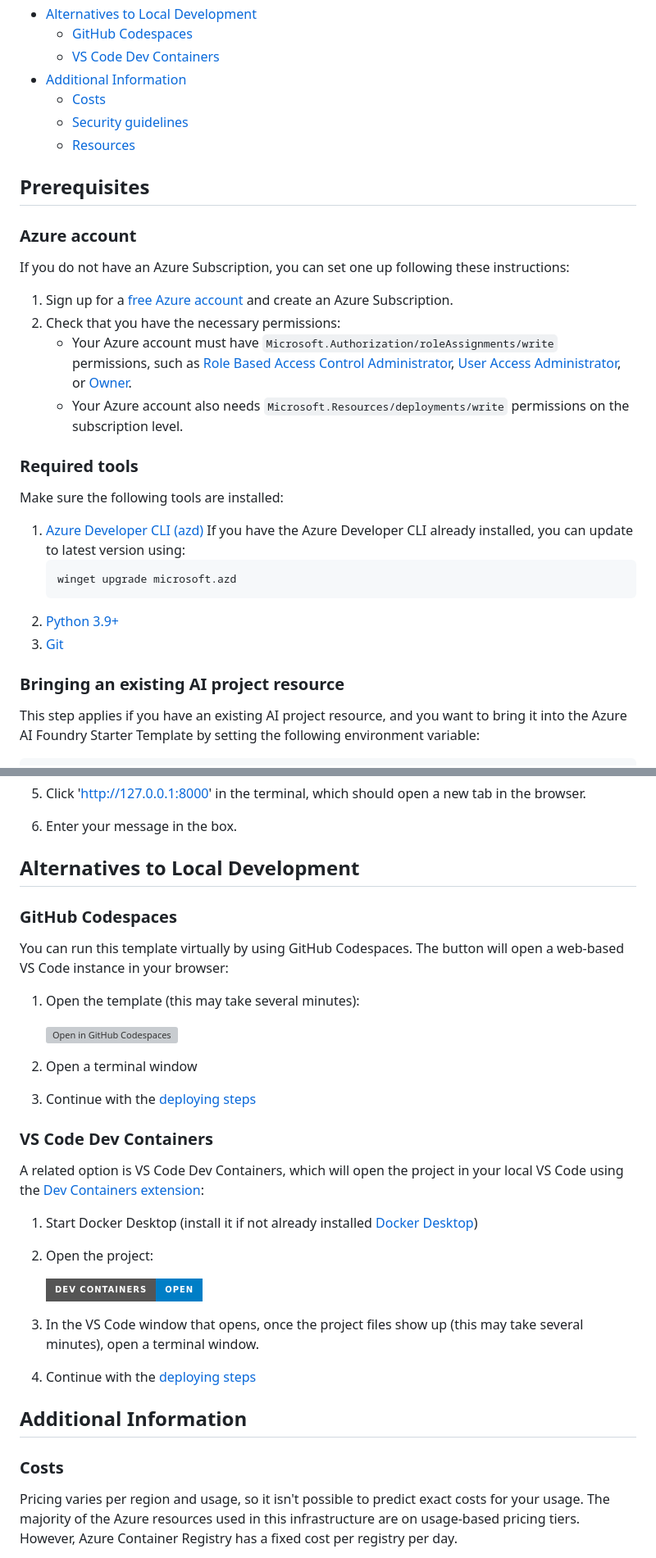
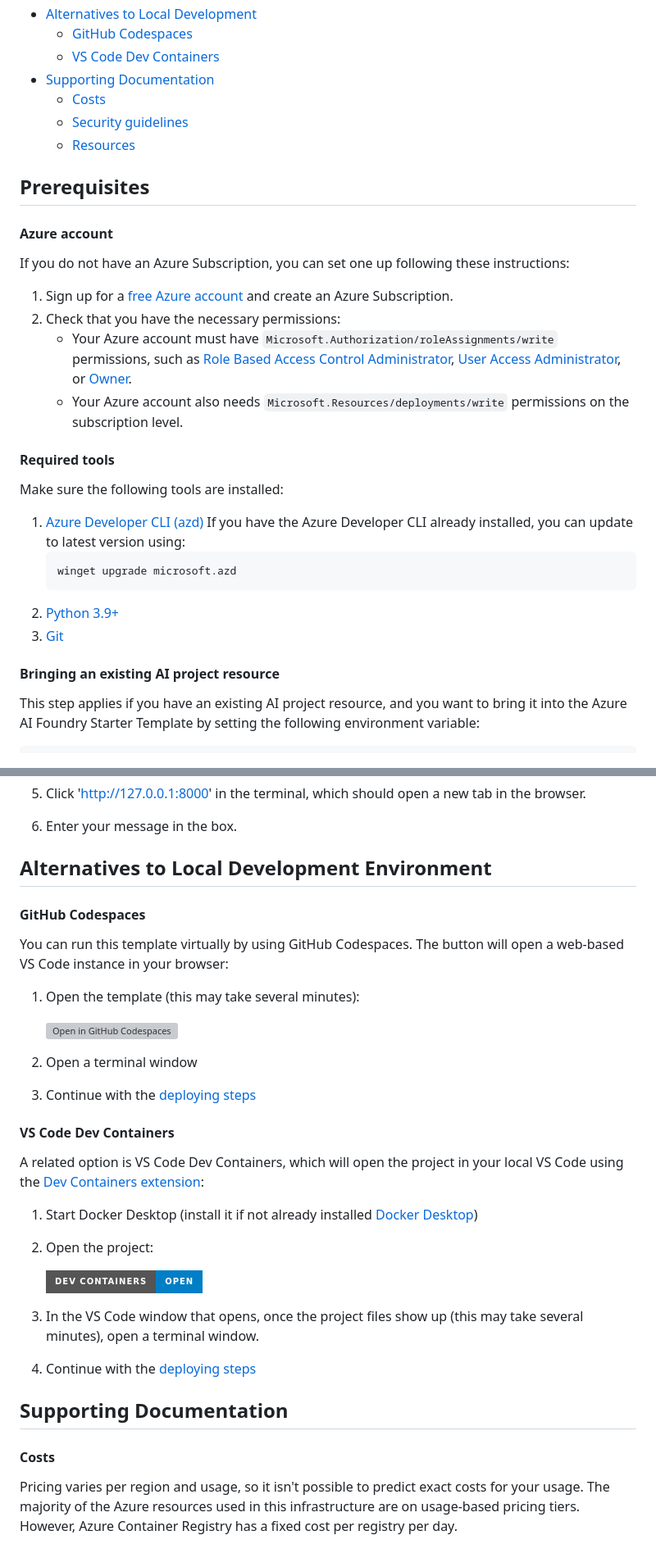
Before and after one commit to therealcybersecpro/get-started-with-ai-chat, a Markdown page: README.md, 2 parts joined by grey strips. Shown: that part at 82% size. GitHub-like rendering; badges without logos; grey boxes are pictures that could not be loaded.

Commit message:
appearance modification

```diff
--- a/README.md
+++ b/README.md
@@ -38,7 +38,7 @@ The main path walks you through deploying the application using local developmen
 * [Alternatives to Local Development](#alternatives-to-local-development)
   * [GitHub Codespaces](#github-codespaces)
   * [VS Code Dev Containers](#vs-code-dev-containers)
-* [Additional Information](#additional-information)
+* [Supporting Documentation](#supporting-documentation)
   * [Costs](#costs)
   * [Security guidelines](#security-guidelines)
   * [Resources](#resources)
@@ -46,7 +46,7 @@ The main path walks you through deploying the application using local developmen
 
 ## Prerequisites
 
-### Azure account
+#### Azure account
 If you do not have an Azure Subscription, you can set one up following these instructions:
 
 1. Sign up for a [free Azure account](https://azure.microsoft.com/free/) and create an Azure Subscription.
@@ -54,7 +54,7 @@ If you do not have an Azure Subscription, you can set one up following these ins
     * Your Azure account must have `Microsoft.Authorization/roleAssignments/write` permissions, such as [Role Based Access Control Administrator](https://learn.microsoft.com/azure/role-based-access-control/built-in-roles#role-based-access-control-administrator-preview), [User Access Administrator](https://learn.microsoft.com/azure/role-based-access-control/built-in-roles#user-access-administrator), or [Owner](https://learn.microsoft.com/azure/role-based-access-control/built-in-roles#owner).
     * Your Azure account also needs `Microsoft.Resources/deployments/write` permissions on the subscription level.
 
-### Required tools
+#### Required tools
 Make sure the following tools are installed:
 
 1. [Azure Developer CLI (azd)](https://aka.ms/install-azd) If you have the Azure Developer CLI already installed, you can update to latest version using:
@@ -64,7 +64,7 @@ Make sure the following tools are installed:
 2. [Python 3.9+](https://www.python.org/downloads/)
 3. [Git](https://git-scm.com/downloads)
 
-### Bringing an existing AI project resource
+#### Bringing an existing AI project resource
 
 This step applies if you have an existing AI project resource, and you want to bring it into the Azure AI Foundry Starter Template by setting the following environment variable:
 
@@ -184,9 +184,9 @@ You can optionally use a development server to test app changes locally. Make su
 
 6. Enter your message in the box.
 
-## Alternatives to Local Development
+## Alternatives to Local Development Environment
 
-### GitHub Codespaces
+#### GitHub Codespaces
 
 You can run this template virtually by using GitHub Codespaces. The button will open a web-based VS Code instance in your browser:
 
@@ -197,7 +197,7 @@ You can run this template virtually by using GitHub Codespaces. The button will
 2. Open a terminal window
 3. Continue with the [deploying steps](#deployment)
 
-### VS Code Dev Containers
+#### VS Code Dev Containers
 
 A related option is VS Code Dev Containers, which will open the project in your local VS Code using the [Dev Containers extension](https://marketplace.visualstudio.com/items?itemName=ms-vscode-remote.remote-containers):
 
@@ -210,9 +210,9 @@ A related option is VS Code Dev Containers, which will open the project in your
 4. Continue with the [deploying steps](#deployment)
 
 
-## Additional Information
+## Supporting Documentation
 
-### Costs
+#### Costs
 
 Pricing varies per region and usage, so it isn't possible to predict exact costs for your usage.
 The majority of the Azure resources used in this infrastructure are on usage-based pricing tiers.
```
Also changed, not shown: other parts of README.md (+6 -6 lines).
